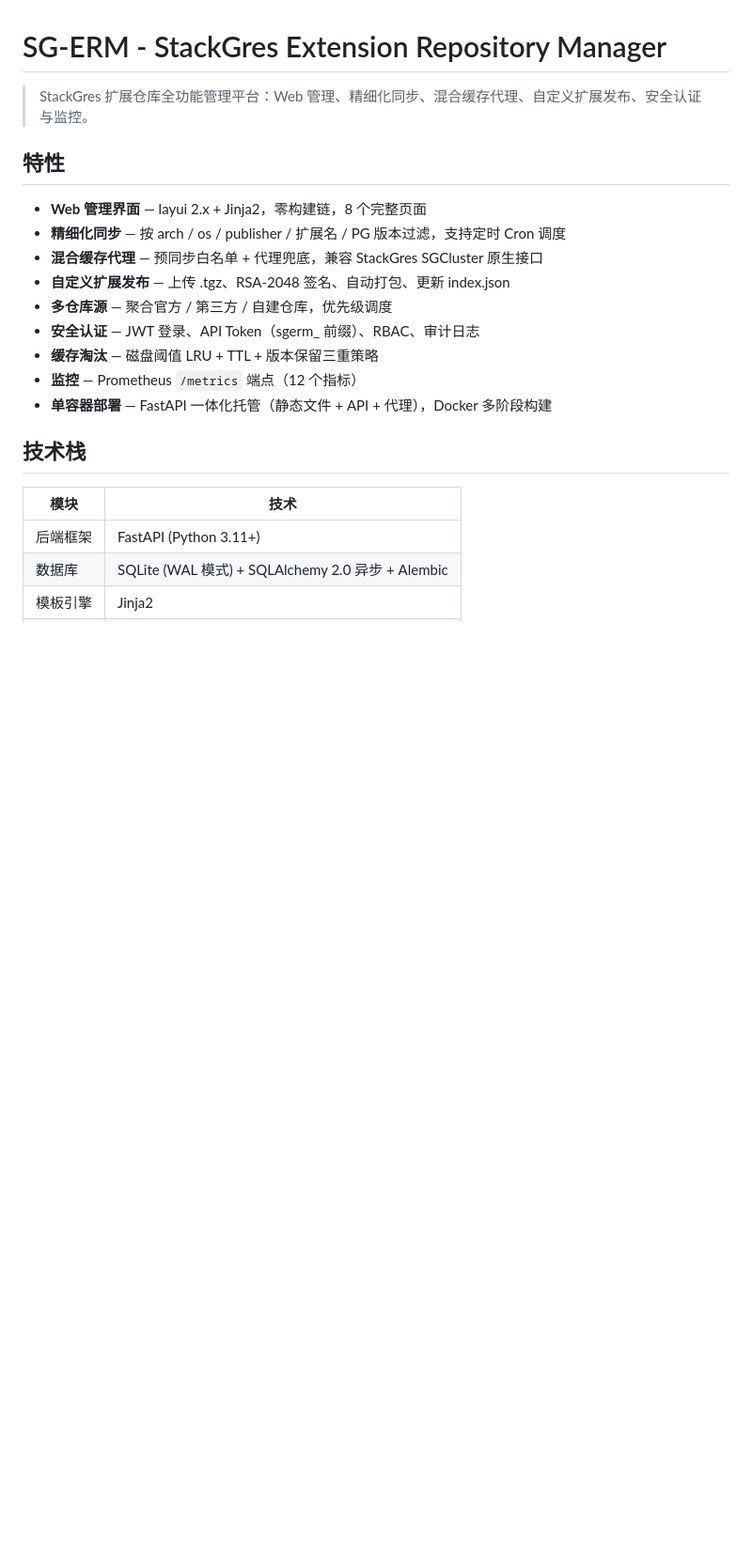
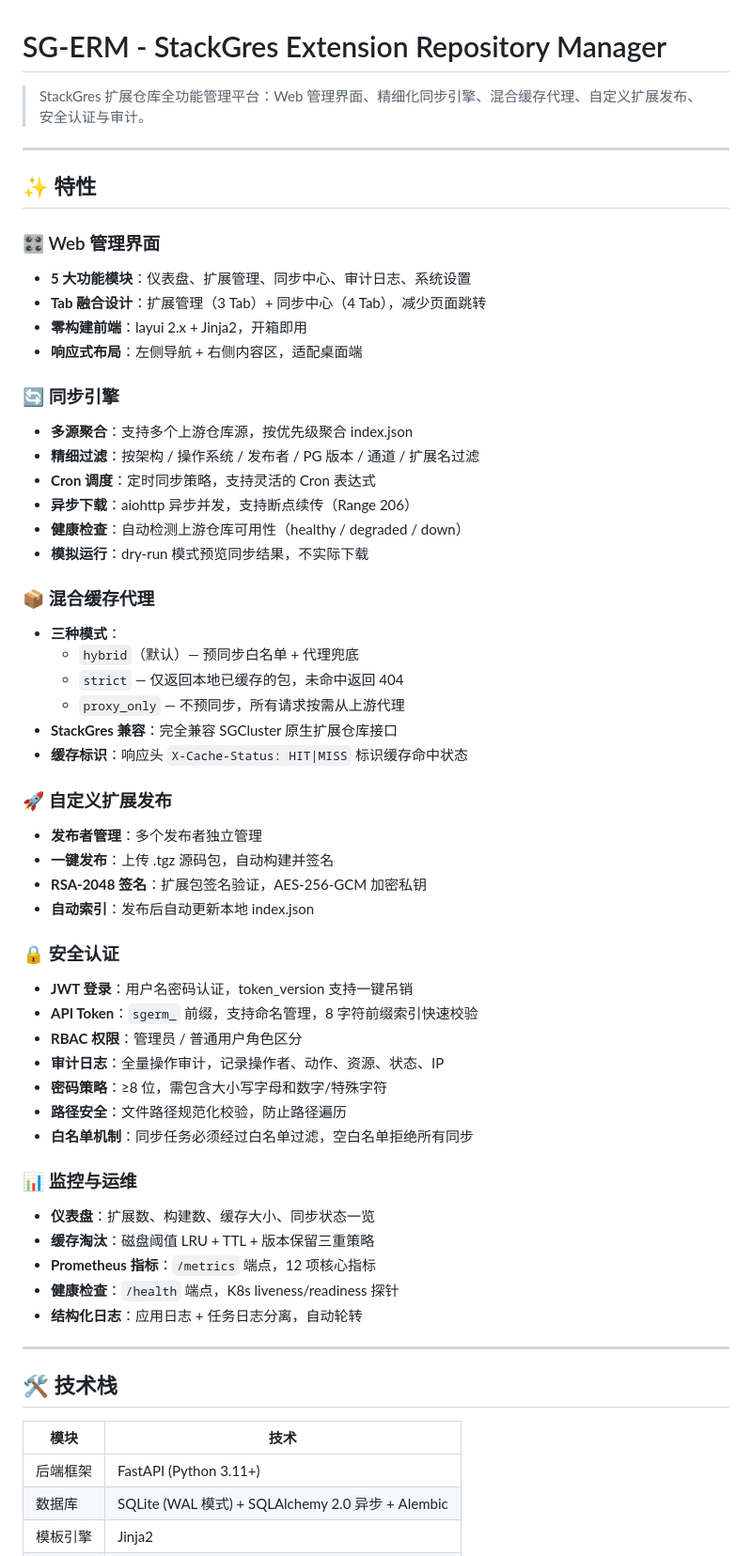
Before and after one commit to duantianjun/sg-erm, a Markdown page: README.md, the part around one of its changes. Shown at 94% size. GitHub-like rendering; blank space fills up the shorter version.

```diff
--- a/README.md
+++ b/README.md
@@ -1,20 +1,58 @@
 # SG-ERM - StackGres Extension Repository Manager
 
-> StackGres 扩展仓库全功能管理平台：Web 管理、精细化同步、混合缓存代理、自定义扩展发布、安全认证与监控。
+> StackGres 扩展仓库全功能管理平台：Web 管理界面、精细化同步引擎、混合缓存代理、自定义扩展发布、安全认证与审计。
 
-## 特性
+---
 
-- **Web 管理界面** — layui 2.x + Jinja2，零构建链，8 个完整页面
-- **精细化同步** — 按 arch / os / publisher / 扩展名 / PG 版本过滤，支持定时 Cron 调度
-- **混合缓存代理** — 预同步白名单 + 代理兜底，兼容 StackGres SGCluster 原生接口
-- **自定义扩展发布** — 上传 .tgz、RSA-2048 签名、自动打包、更新 index.json
-- **多仓库源** — 聚合官方 / 第三方 / 自建仓库，优先级调度
-- **安全认证** — JWT 登录、API Token（sgerm_ 前缀）、RBAC、审计日志
-- **缓存淘汰** — 磁盘阈值 LRU + TTL + 版本保留三重策略
-- **监控** — Prometheus `/metrics` 端点（12 个指标）
-- **单容器部署** — FastAPI 一体化托管（静态文件 + API + 代理），Docker 多阶段构建
+## ✨ 特性
 
-## 技术栈
+### 🎛️ Web 管理界面
+- **5 大功能模块**：仪表盘、扩展管理、同步中心、审计日志、系统设置
+- **Tab 融合设计**：扩展管理（3 Tab）+ 同步中心（4 Tab），减少页面跳转
+- **零构建前端**：layui 2.x + Jinja2，开箱即用
+- **响应式布局**：左侧导航 + 右侧内容区，适配桌面端
+
+### 🔄 同步引擎
+- **多源聚合**：支持多个上游仓库源，按优先级聚合 index.json
+- **精细过滤**：按架构 / 操作系统 / 发布者 / PG 版本 / 通道 / 扩展名过滤
+- **Cron 调度**：定时同步策略，支持灵活的 Cron 表达式
+- **异步下载**：aiohttp 异步并发，支持断点续传（Range 206）
+- **健康检查**：自动检测上游仓库可用性（healthy / degraded / down）
+- **模拟运行**：dry-run 模式预览同步结果，不实际下载
+
+### 📦 混合缓存代理
+- **三种模式**：
+  - `hybrid`（默认）— 预同步白名单 + 代理兜底
+  - `strict` — 仅返回本地已缓存的包，未命中返回 404
+  - `proxy_only` — 不预同步，所有请求按需从上游代理
+- **StackGres 兼容**：完全兼容 SGCluster 原生扩展仓库接口
+- **缓存标识**：响应头 `X-Cache-Status: HIT|MISS` 标识缓存命中状态
+
+### 🚀 自定义扩展发布
+- **发布者管理**：多个发布者独立管理
+- **一键发布**：上传 .tgz 源码包，自动构建并签名
+- **RSA-2048 签名**：扩展包签名验证，AES-256-GCM 加密私钥
+- **自动索引**：发布后自动更新本地 index.json
+
+### 🔒 安全认证
+- **JWT 登录**：用户名密码认证，token_version 支持一键吊销
+- **API Token**：`sgerm_` 前缀，支持命名管理，8 字符前缀索引快速校验
+- **RBAC 权限**：管理员 / 普通用户角色区分
+- **审计日志**：全量操作审计，记录操作者、动作、资源、状态、IP
+- **密码策略**：≥8 位，需包含大小写字母和数字/特殊字符
+- **路径安全**：文件路径规范化校验，防止路径遍历
+- **白名单机制**：同步任务必须经过白名单过滤，空白名单拒绝所有同步
+
+### 📊 监控与运维
+- **仪表盘**：扩展数、构建数、缓存大小、同步状态一览
+- **缓存淘汰**：磁盘阈值 LRU + TTL + 版本保留三重策略
+- **Prometheus 指标**：`/metrics` 端点，12 项核心指标
+- **健康检查**：`/health` 端点，K8s liveness/readiness 探针
+- **结构化日志**：应用日志 + 任务日志分离，自动轮转
+
+---
+
+## 🛠️ 技术栈
 
 | 模块 | 技术 |
 |------|------|
```
Also changed, not shown: other parts of README.md (+198 -101 lines), 1 other file.
